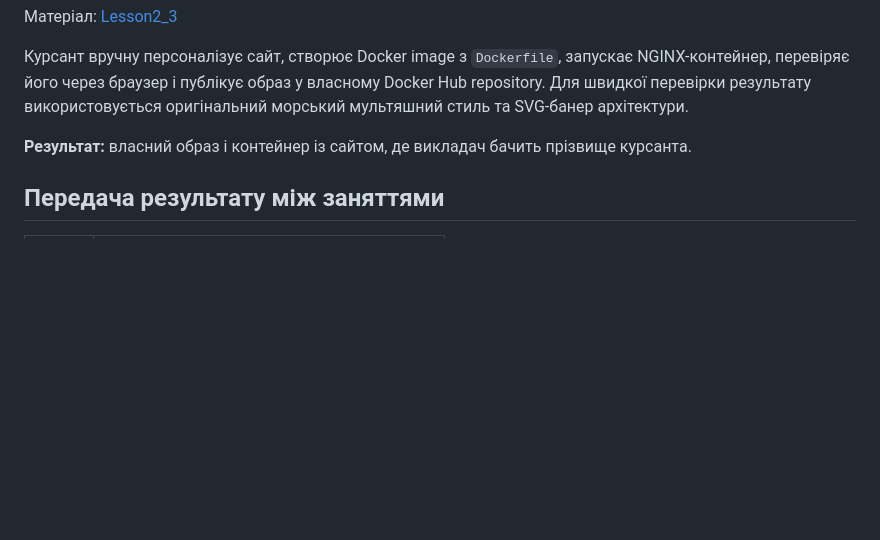
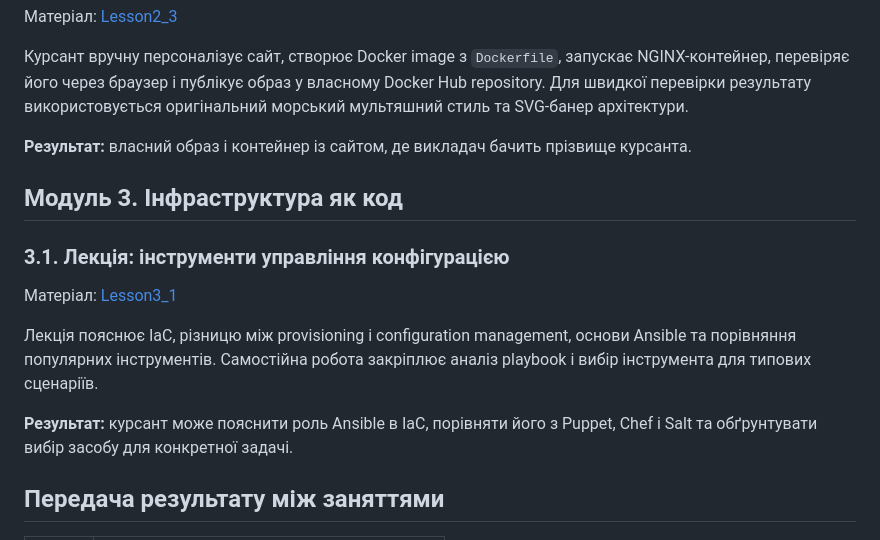
Before and after one commit to rossogamata/tasp243, a Markdown page: README.md, the part around the change. Drawn GitHub-style; blank space fills up the shorter version.

Commit message:
Add configuration management lecture
Co-authored-by: Copilot <223556219+Copilot@users.noreply.github.com>

```diff
--- a/README.md
+++ b/README.md
@@ -124,6 +124,16 @@
 
 **Результат:** власний образ і контейнер із сайтом, де викладач бачить прізвище курсанта.
 
+## Модуль 3. Інфраструктура як код
+
+### 3.1. Лекція: інструменти управління конфігурацією
+
+Матеріал: [Lesson3_1](Lesson3_1/README.md)
+
+Лекція пояснює IaC, різницю між provisioning і configuration management, основи Ansible та порівняння популярних інструментів. Самостійна робота закріплює аналіз playbook і вибір інструмента для типових сценаріїв.
+
+**Результат:** курсант може пояснити роль Ansible в IaC, порівняти його з Puppet, Chef і Salt та обґрунтувати вибір засобу для конкретної задачі.
+
 ## Передача результату між заняттями
 
 | Після | Передається далі |
```
Also changed, not shown: Lesson3_1/README.md (added, +262 -0 lines).
